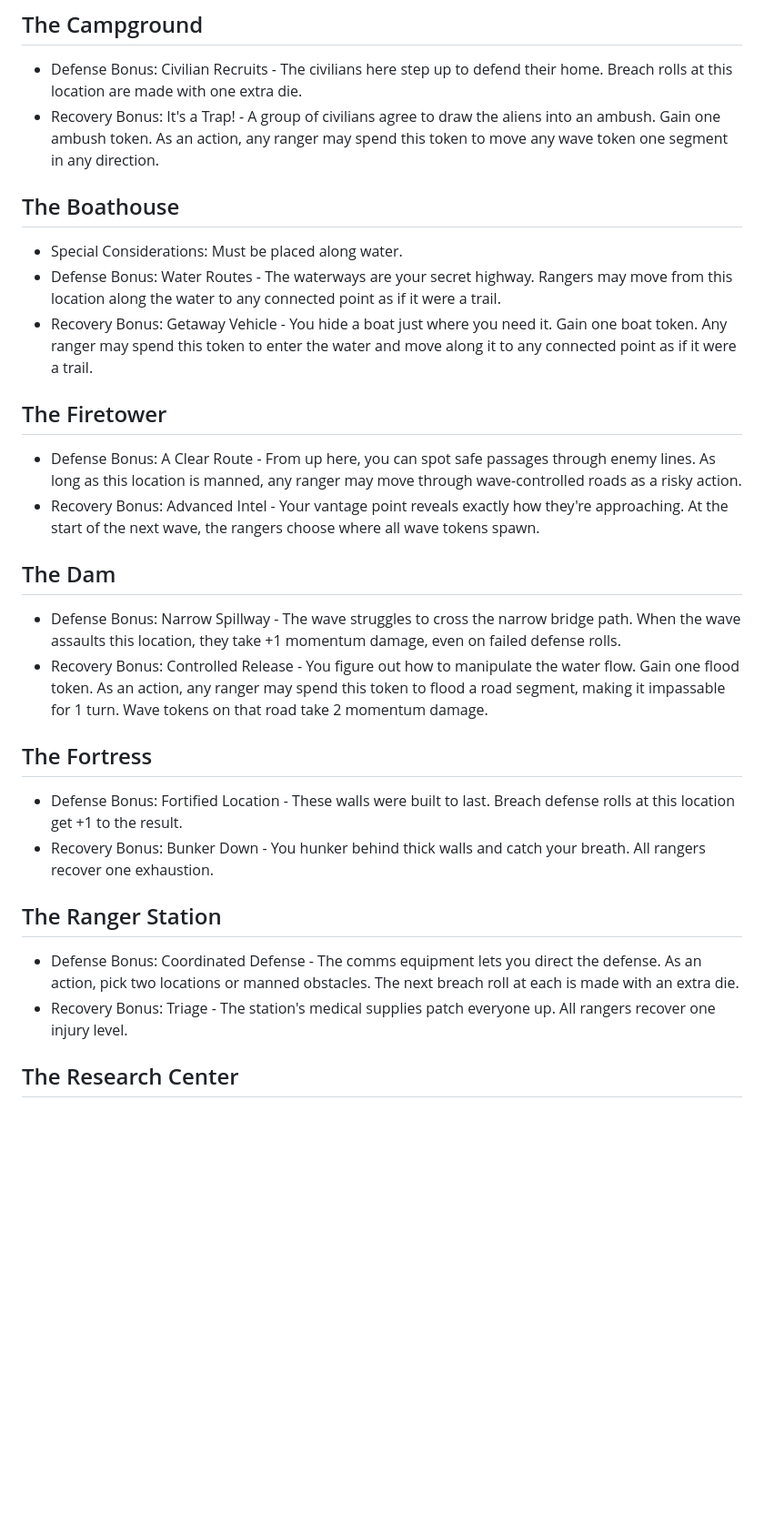
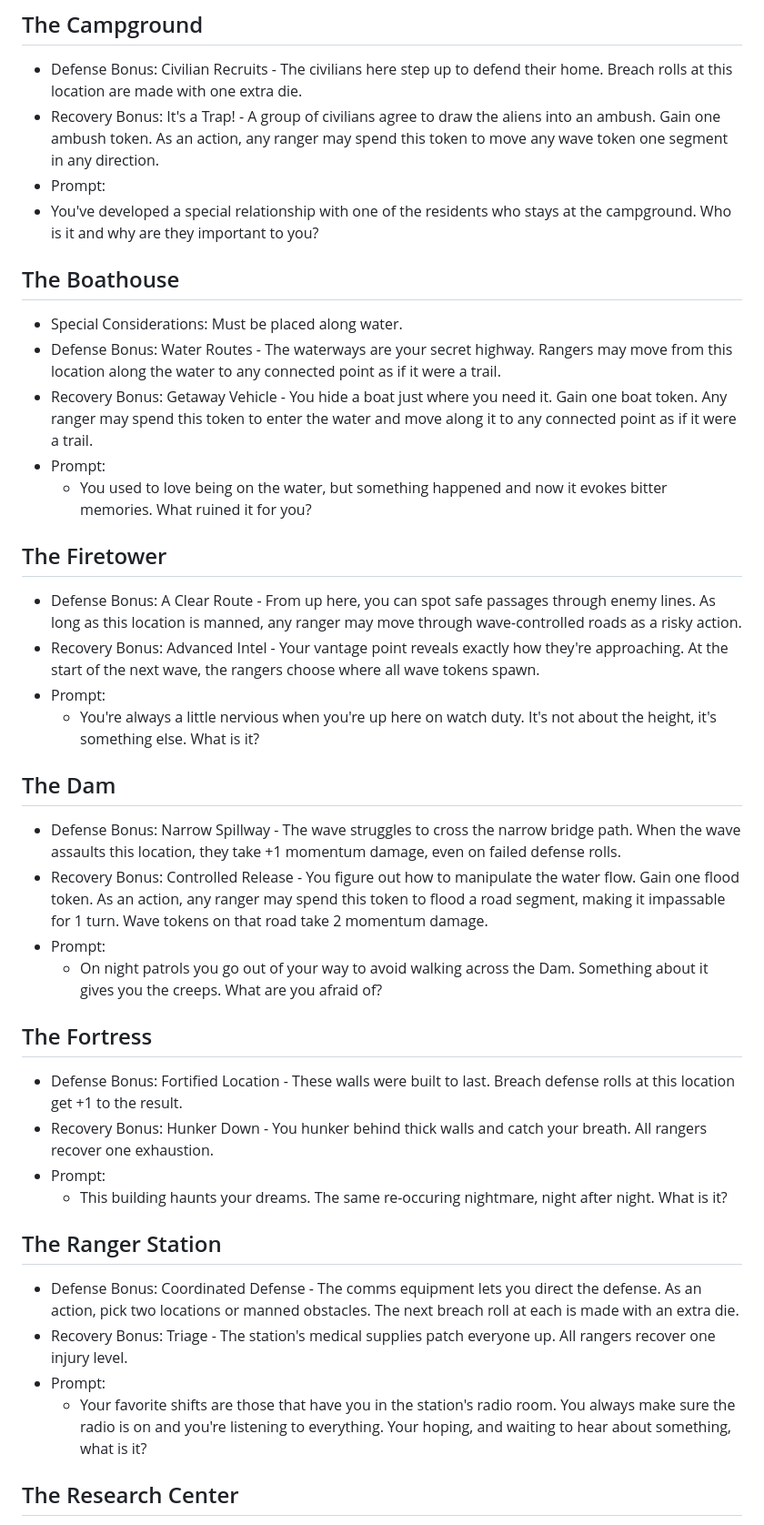
Before and after one commit to AndrewSwerlick/rangers, a Markdown page: notes/locations.md, the part around one of its changes. Shown at 91% size. GitHub-like rendering; blank space fills up the shorter version.

Commit message:
update notes with refinements to prep phase

```diff
--- a/notes/locations.md
+++ b/notes/locations.md
@@ -8,27 +8,39 @@ Defense bonuses are available during the assault phase, so long as the location
 ## The Campground
 - Defense Bonus: Civilian Recruits - The civilians here step up to defend their home. Breach rolls at this location are made with one extra die.
 - Recovery Bonus: It's a Trap! - A group of civilians agree to draw the aliens into an ambush. Gain one ambush token. As an action, any ranger may spend this token to move any wave token one segment in any direction.
+- Prompt:
+ - You've developed a special relationship with one of the residents who stays at the campground. Who is it and why are they important to you?
 
 ## The Boathouse
 - Special Considerations: Must be placed along water.
 - Defense Bonus: Water Routes - The waterways are your secret highway. Rangers may move from this location along the water to any connected point as if it were a trail.
 - Recovery Bonus: Getaway Vehicle - You hide a boat just where you need it. Gain one boat token. Any ranger may spend this token to enter the water and move along it to any connected point as if it were a trail.
+- Prompt:
+  - You used to love being on the water, but something happened and now it evokes bitter memories. What ruined it for you?
 
 ## The Firetower
 - Defense Bonus: A Clear Route - From up here, you can spot safe passages through enemy lines. As long as this location is manned, any ranger may move through wave-controlled roads as a risky action.
 - Recovery Bonus: Advanced Intel - Your vantage point reveals exactly how they're approaching. At the start of the next wave, the rangers choose where all wave tokens spawn.
+- Prompt:
+  - You're always a little nervious when you're up here on watch duty. It's not about the height, it's something else. What is it?
 
 ## The Dam
 - Defense Bonus: Narrow Spillway - The wave struggles to cross the narrow bridge path. When the wave assaults this location, they take +1 momentum damage, even on failed defense rolls.
 - Recovery Bonus: Controlled Release - You figure out how to manipulate the water flow. Gain one flood token. As an action, any ranger may spend this token to flood a road segment, making it impassable for 1 turn. Wave tokens on that road take 2 momentum damage.
+- Prompt:
+  - On night patrols you go out of your way to avoid walking across the Dam. Something about it gives you the creeps. What are you afraid of?
 
 ## The Fortress
 - Defense Bonus: Fortified Location - These walls were built to last. Breach defense rolls at this location get +1 to the result.
-- Recovery Bonus: Bunker Down - You hunker behind thick walls and catch your breath. All rangers recover one exhaustion.
+- Recovery Bonus: Hunker Down - You hunker behind thick walls and catch your breath. All rangers recover one exhaustion.
+- Prompt:
+  - This building haunts your dreams. The same re-occuring nightmare, night after night. What is it?
 
 ## The Ranger Station
 - Defense Bonus: Coordinated Defense - The comms equipment lets you direct the defense. As an action, pick two locations or manned obstacles. The next breach roll at each is made with an extra die.
 - Recovery Bonus: Triage - The station's medical supplies patch everyone up. All rangers recover one injury level.
+- Prompt:
+  - Your favorite shifts are those that have you in the station's radio room. You always make sure the radio is on and you're listening to everything. Your hoping, and waiting to hear about something, what is it?
 
 ## The Research Center
 - Defense Bonus: Historical Archives - The archives hold knowledge about this land and its threats. As an action, allow a ranger who just acted to re-roll any failed die.
```
Also changed, not shown: other parts of notes/locations.md (+4 -0 lines), notes/prep_phase.md (+6 -3 lines).
